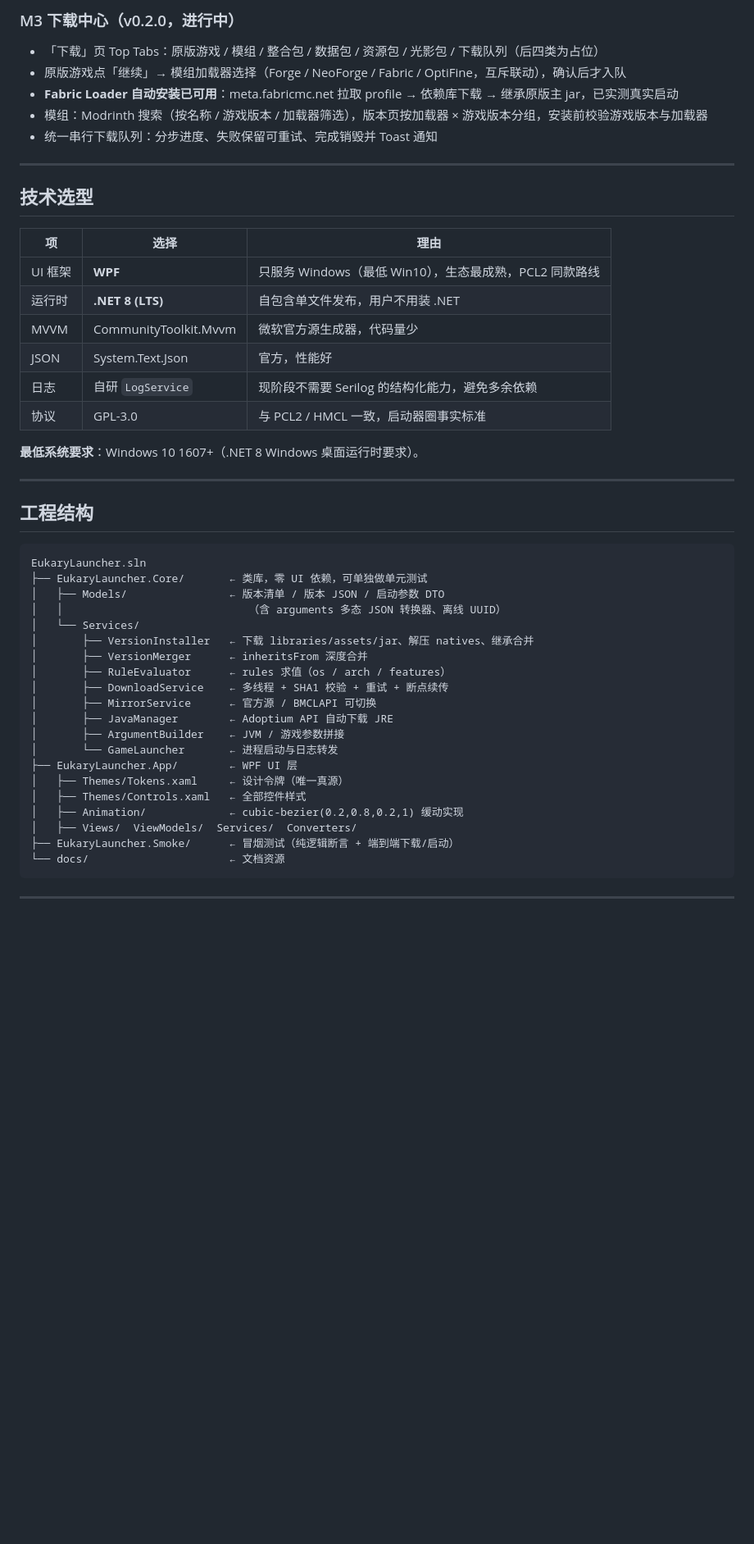
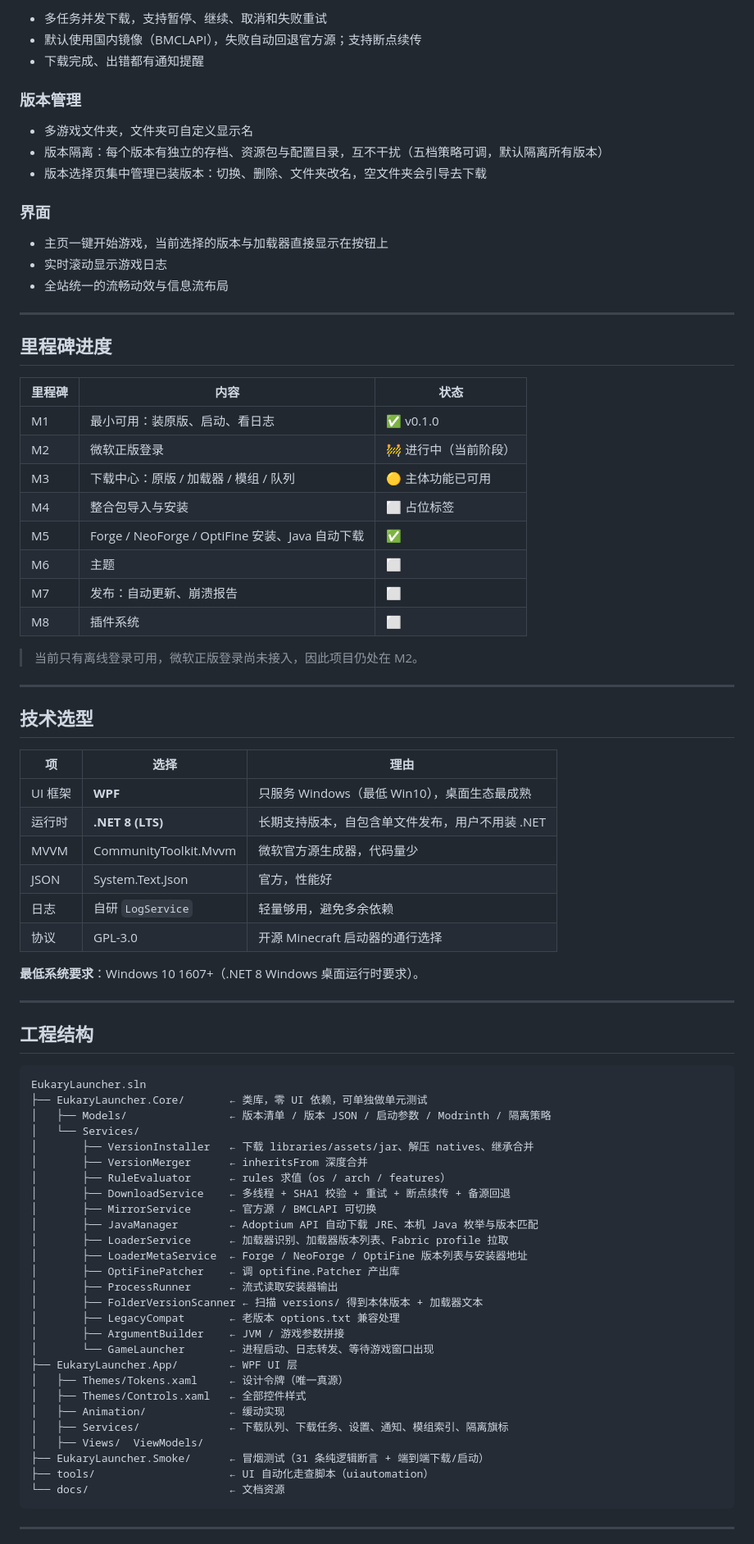
Before and after one commit to EukaryDeveloper/Eukary-Launcher, a Markdown page: README.md, the part around one of its changes. Shown at 82% size. Rendered like a GitHub page; blank space fills up the shorter version.

````diff
--- a/README.md
+++ b/README.md
@@ -46,11 +44,36 @@
 
-### M3 下载中心（v0.2.0，进行中）
+- 多任务并发下载，支持暂停、继续、取消和失败重试
+- 默认使用国内镜像（BMCLAPI），失败自动回退官方源；支持断点续传
+- 下载完成、出错都有通知提醒
 
-- 「下载」页 Top Tabs：原版游戏 / 模组 / 整合包 / 数据包 / 资源包 / 光影包 / 下载队列（后四类为占位）
-- 原版游戏点「继续」→ 模组加载器选择（Forge / NeoForge / Fabric / OptiFine，互斥联动），确认后才入队
-- **Fabric Loader 自动安装已可用**：meta.fabricmc.net 拉取 profile → 依赖库下载 → 继承原版主 jar，已实测真实启动
-- 模组：Modrinth 搜索（按名称 / 游戏版本 / 加载器筛选），版本页按加载器 × 游戏版本分组，安装前校验游戏版本与加载器
-- 统一串行下载队列：分步进度、失败保留可重试、完成销毁并 Toast 通知
+### 版本管理
+
+- 多游戏文件夹，文件夹可自定义显示名
+- 版本隔离：每个版本有独立的存档、资源包与配置目录，互不干扰（五档策略可调，默认隔离所有版本）
+- 版本选择页集中管理已装版本：切换、删除、文件夹改名，空文件夹会引导去下载
+
+### 界面
+
+- 主页一键开始游戏，当前选择的版本与加载器直接显示在按钮上
+- 实时滚动显示游戏日志
+- 全站统一的流畅动效与信息流布局
+
+---
+
+## 里程碑进度
+
+| 里程碑 | 内容 | 状态 |
+|---|---|---|
+| M1 | 最小可用：装原版、启动、看日志 | ✅ v0.1.0 |
+| M2 | 微软正版登录 | 🚧 进行中（当前阶段） |
+| M3 | 下载中心：原版 / 加载器 / 模组 / 队列 | 🟡 主体功能已可用 |
+| M4 | 整合包导入与安装 | ⬜ 占位标签 |
+| M5 | Forge / NeoForge / OptiFine 安装、Java 自动下载 | ✅ |
+| M6 | 主题 | ⬜ |
+| M7 | 发布：自动更新、崩溃报告 | ⬜ |
+| M8 | 插件系统 | ⬜ |
+
+> 当前只有离线登录可用，微软正版登录尚未接入，因此项目仍处在 M2。
 
 ---
 
@@ -58,12 +81,12 @@
 
 | 项 | 选择 | 理由 |
 |---|---|---|
-| UI 框架 | **WPF** | 只服务 Windows（最低 Win10），生态最成熟，PCL2 同款路线 |
-| 运行时 | **.NET 8 (LTS)** | 自包含单文件发布，用户不用装 .NET |
+| UI 框架 | **WPF** | 只服务 Windows（最低 Win10），桌面生态最成熟 |
+| 运行时 | **.NET 8 (LTS)** | 长期支持版本，自包含单文件发布，用户不用装 .NET |
 | MVVM | CommunityToolkit.Mvvm | 微软官方源生成器，代码量少 |
 | JSON | System.Text.Json | 官方，性能好 |
-| 日志 | 自研 `LogService` | 现阶段不需要 Serilog 的结构化能力，避免多余依赖 |
-| 协议 | GPL-3.0 | 与 PCL2 / HMCL 一致，启动器圈事实标准 |
+| 日志 | 自研 `LogService` | 轻量够用，避免多余依赖 |
+| 协议 | GPL-3.0 | 开源 Minecraft 启动器的通行选择 |
 
 **最低系统要求**：Windows 10 1607+（.NET 8 Windows 桌面运行时要求）。
 
@@ -74,23 +97,30 @@
 ```
 EukaryLauncher.sln
 ├── EukaryLauncher.Core/       ← 类库，零 UI 依赖，可单独做单元测试
-│   ├── Models/                ← 版本清单 / 版本 JSON / 启动参数 DTO
-│   │                             （含 arguments 多态 JSON 转换器、离线 UUID）
+│   ├── Models/                ← 版本清单 / 版本 JSON / 启动参数 / Modrinth / 隔离策略
 │   └── Services/
 │       ├── VersionInstaller   ← 下载 libraries/assets/jar、解压 natives、继承合并
 │       ├── VersionMerger      ← inheritsFrom 深度合并
 │       ├── RuleEvaluator      ← rules 求值（os / arch / features）
-│       ├── DownloadService    ← 多线程 + SHA1 校验 + 重试 + 断点续传
+│       ├── DownloadService    ← 多线程 + SHA1 校验 + 重试 + 断点续传 + 备源回退
 │       ├── MirrorService      ← 官方源 / BMCLAPI 可切换
-│       ├── JavaManager        ← Adoptium API 自动下载 JRE
+│       ├── JavaManager        ← Adoptium API 自动下载 JRE、本机 Java 枚举与版本匹配
+│       ├── LoaderService      ← 加载器识别、加载器版本列表、Fabric profile 拉取
+│       ├── LoaderMetaService  ← Forge / NeoForge / OptiFine 版本列表与安装器地址
+│       ├── OptiFinePatcher    ← 调 optifine.Patcher 产出库
+│       ├── ProcessRunner      ← 流式读取安装器输出
+│       ├── FolderVersionScanner ← 扫描 versions/ 得到本体版本 + 加载器文本
+│       ├── LegacyCompat       ← 老版本 options.txt 兼容处理
 │       ├── ArgumentBuilder    ← JVM / 游戏参数拼接
-│       └── GameLauncher       ← 进程启动与日志转发
+│       └── GameLauncher       ← 进程启动、日志转发、等待游戏窗口出现
 ├── EukaryLauncher.App/        ← WPF UI 层
 │   ├── Themes/Tokens.xaml     ← 设计令牌（唯一真源）
 │   ├── Themes/Controls.xaml   ← 全部控件样式
-│   ├── Animation/             ← cubic-bezier(0.2,0.8,0.2,1) 缓动实现
-│   ├── Views/  ViewModels/  Services/  Converters/
-├── EukaryLauncher.Smoke/      ← 冒烟测试（纯逻辑断言 + 端到端下载/启动）
+│   ├── Animation/             ← 缓动实现
+│   ├── Services/              ← 下载队列、下载任务、设置、通知、模组索引、隔离旗标
+│   ├── Views/  ViewModels/
+├── EukaryLauncher.Smoke/      ← 冒烟测试（31 条纯逻辑断言 + 端到端下载/启动）
+├── tools/                     ← UI 自动化走查脚本（uiautomation）
 └── docs/                      ← 文档资源
 ```
 
````
Also changed, not shown: other parts of README.md (+33 -45 lines), CONTRIBUTING.md (+3 -0 lines), docs/DEVELOPMENT.md (added, +243 -0 lines), docs/screenshot-downloads.png (added), docs/screenshot-main.png, 3 other files.
